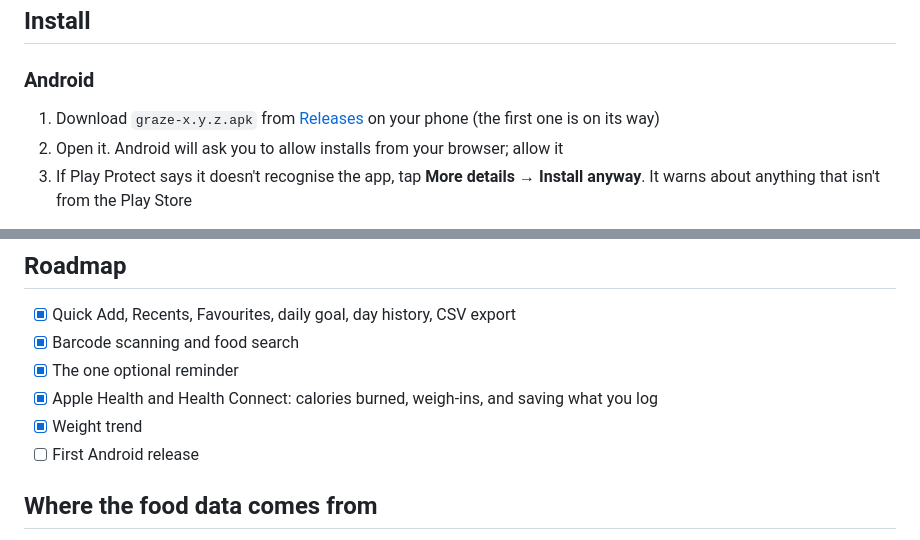
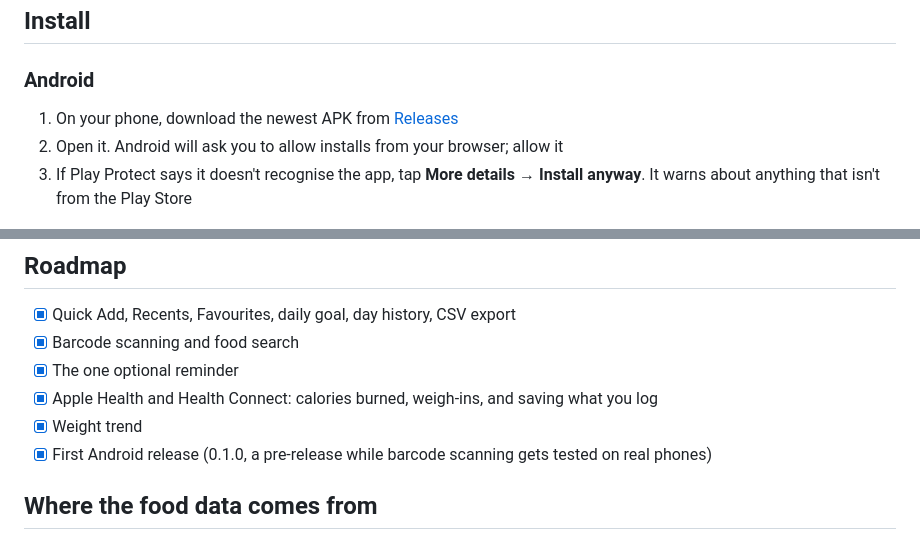
Before and after one commit to byalex33/graze, a Markdown page: README.md, 2 parts joined by grey strips. GitHub-like rendering.

Commit message:
README: link the 0.1.0 release
Co-Authored-By: Claude Opus 5.5 <noreply@anthropic.com>

```diff
--- a/README.md
+++ b/README.md
@@ -36,7 +36,7 @@ So I built Graze. It's free, there's no account, and it never sends you a notifi
 
 ### Android
 
-1. Download `graze-x.y.z.apk` from [Releases](../../releases) on your phone (the first one is on its way)
+1. On your phone, download the newest APK from [Releases](../../releases)
 2. Open it. Android will ask you to allow installs from your browser; allow it
 3. If Play Protect says it doesn't recognise the app, tap **More details → Install anyway**. It warns about anything that isn't from the Play Store
 
@@ -61,7 +61,7 @@ You'll need Xcode, Developer Mode turned on on the phone, and your Apple ID adde
 - [x] The one optional reminder
 - [x] Apple Health and Health Connect: calories burned, weigh-ins, and saving what you log
 - [x] Weight trend
-- [ ] First Android release
+- [x] First Android release (0.1.0, a pre-release while barcode scanning gets tested on real phones)
 
 ## Where the food data comes from
 
```
